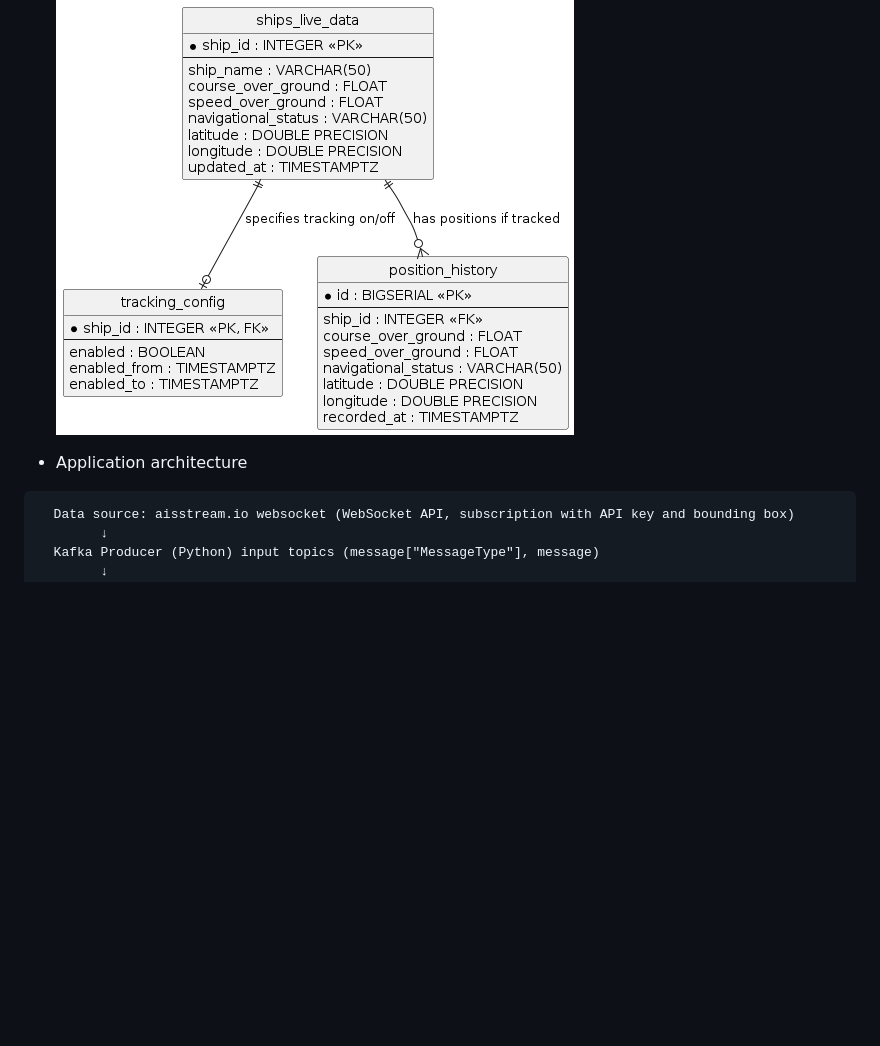
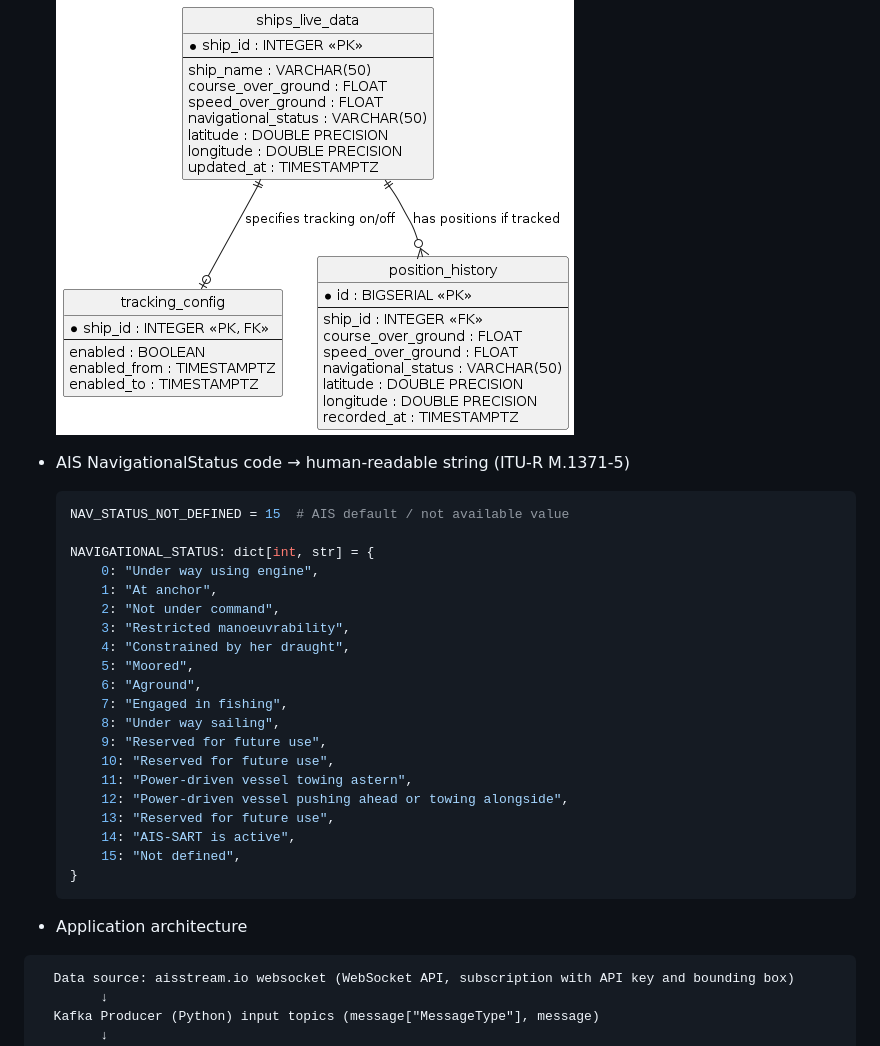
Before and after one commit to thjunge11/aisstream-ship-tracker, a Markdown page: draft/notes.md, the part around the change. Rendered like a GitHub page; blank space fills up the shorter version.

Commit message:
note update
Co-authored-by: Copilot <copilot@github.com>

````diff
--- a/draft/notes.md
+++ b/draft/notes.md
@@ -324,8 +324,31 @@ Example messages: PositionReport, StandardClassBPositionReport, ShipStaticData,
 
   ![ais_data_model.png](assets/ais_data_model.png)
 
+- AIS NavigationalStatus code → human-readable string (ITU-R M.1371-5)
+	``` python
+	NAV_STATUS_NOT_DEFINED = 15  # AIS default / not available value
+
+	NAVIGATIONAL_STATUS: dict[int, str] = {
+		0: "Under way using engine",
+		1: "At anchor",
+		2: "Not under command",
+		3: "Restricted manoeuvrability",
+		4: "Constrained by her draught",
+		5: "Moored",
+		6: "Aground",
+		7: "Engaged in fishing",
+		8: "Under way sailing",
+		9: "Reserved for future use",
+		10: "Reserved for future use",
+		11: "Power-driven vessel towing astern",
+		12: "Power-driven vessel pushing ahead or towing alongside",
+		13: "Reserved for future use",
+		14: "AIS-SART is active",
+		15: "Not defined",
+	}
+	```
+
 - Application architecture
-
 
 ``` code
   Data source: aisstream.io websocket (WebSocket API, subscription with API key and bounding box)
````
